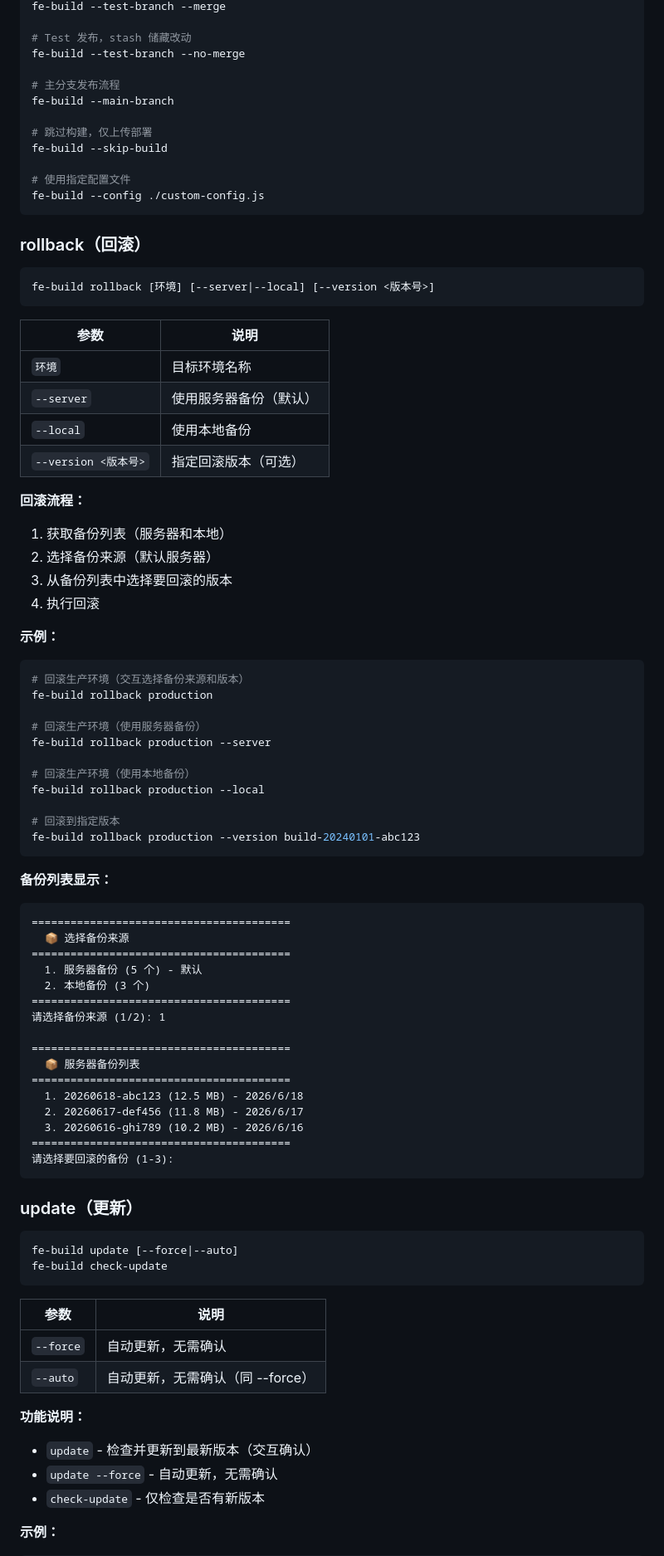
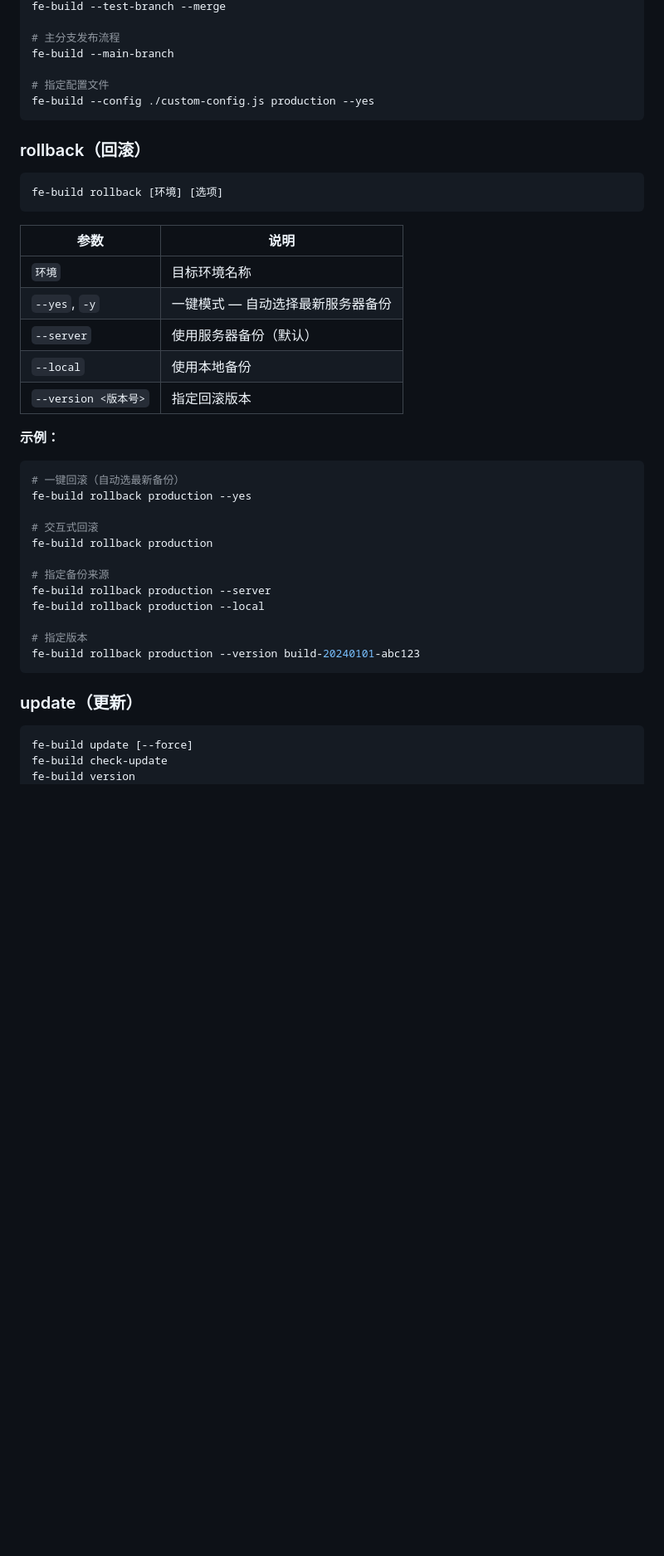
Before and after one commit to xiaokai169/fe-build-cli, a Markdown page: README.md, the part around one of its changes. Shown at 83% size. Drawn GitHub-style; blank space fills up the shorter version.

````diff
--- a/README.md
+++ b/README.md
@@ -137,92 +195,45 @@ fe-build --test-branch
 fe-build --test-branch --merge
-
-# Test 发布，stash 储藏改动
-fe-build --test-branch --no-merge
 
 # 主分支发布流程
 fe-build --main-branch
 
-# 跳过构建，仅上传部署
-fe-build --skip-build
-
-# 使用指定配置文件
-fe-build --config ./custom-config.js
+# 指定配置文件
+fe-build --config ./custom-config.js production --yes
 ```
 
 ### rollback（回滚）
 
 ```bash
-fe-build rollback [环境] [--server|--local] [--version <版本号>]
+fe-build rollback [环境] [选项]
 ```
 
 | 参数 | 说明 |
 |------|------|
 | `环境` | 目标环境名称 |
+| `--yes`, `-y` | 一键模式 — 自动选择最新服务器备份 |
 | `--server` | 使用服务器备份（默认） |
 | `--local` | 使用本地备份 |
-| `--version <版本号>` | 指定回滚版本（可选） |
-
-**回滚流程：**
-
-1. 获取备份列表（服务器和本地）
-2. 选择备份来源（默认服务器）
-3. 从备份列表中选择要回滚的版本
-4. 执行回滚
+| `--version <版本号>` | 指定回滚版本 |
 
 **示例：**
 
 ```bash
-# 回滚生产环境（交互选择备份来源和版本）
+# 一键回滚（自动选最新备份）
+fe-build rollback production --yes
+
+# 交互式回滚
 fe-build rollback production
 
-# 回滚生产环境（使用服务器备份）
+# 指定备份来源
 fe-build rollback production --server
-
-# 回滚生产环境（使用本地备份）
 fe-build rollback production --local
 
-# 回滚到指定版本
+# 指定版本
 fe-build rollback production --version build-20240101-abc123
-```
-
-**备份列表显示：**
-
-```
-========================================
-  📦 选择备份来源
-========================================
-  1. 服务器备份 (5 个) - 默认
-  2. 本地备份 (3 个)
-========================================
-请选择备份来源 (1/2): 1
-
-========================================
-  📦 服务器备份列表
-========================================
-  1. 20260618-abc123 (12.5 MB) - 2026/6/18
-  2. 20260617-def456 (11.8 MB) - 2026/6/17
-  3. 20260616-ghi789 (10.2 MB) - 2026/6/16
-========================================
-请选择要回滚的备份 (1-3):
 ```
 
 ### update（更新）
 
 ```bash
-fe-build update [--force|--auto]
+fe-build update [--force]
 fe-build check-update
-```
-
-| 参数 | 说明 |
-|------|------|
-| `--force` | 自动更新，无需确认 |
-| `--auto` | 自动更新，无需确认（同 --force） |
-
-**功能说明：**
-
-- `update` - 检查并更新到最新版本（交互确认）
-- `update --force` - 自动更新，无需确认
-- `check-update` - 仅检查是否有新版本
-
-**示例：**
-
````
Also changed, not shown: other parts of README.md (+185 -124 lines).
